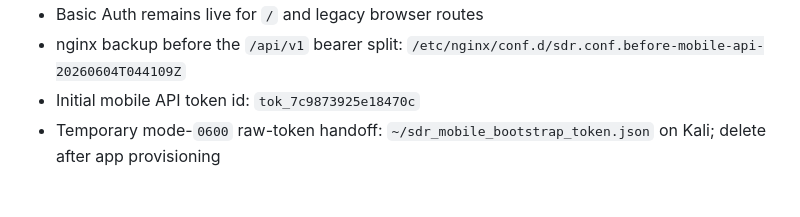
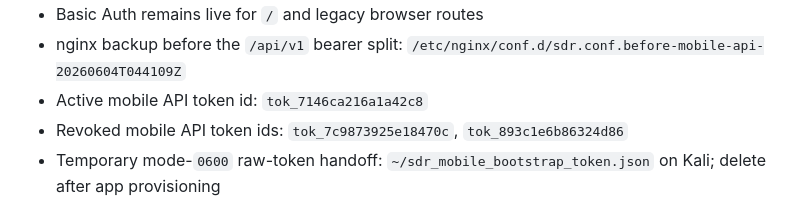
Before and after one commit to cstahly/satellites-overhead, a Markdown page: HOSTING_RUNBOOK.md, the part around the change. Drawn GitHub-style.

```diff
--- a/HOSTING_RUNBOOK.md
+++ b/HOSTING_RUNBOOK.md
@@ -74,7 +74,9 @@ Installed and verified on June 3/4, 2026:
 - Basic Auth remains live for `/` and legacy browser routes
 - nginx backup before the `/api/v1` bearer split:
   `/etc/nginx/conf.d/sdr.conf.before-mobile-api-20260604T044109Z`
-- Initial mobile API token id: `tok_7c9873925e18470c`
+- Active mobile API token id: `tok_7146ca216a1a42c8`
+- Revoked mobile API token ids: `tok_7c9873925e18470c`,
+  `tok_893c1e6b86324d86`
 - Temporary mode-`0600` raw-token handoff:
   `~/sdr_mobile_bootstrap_token.json` on Kali; delete after app provisioning
 
```
Also changed, not shown: MOBILE_API_HANDOFF.md (+5 -4 lines), MOBILE_APP_HANDOFF.md (+30 -18 lines).
